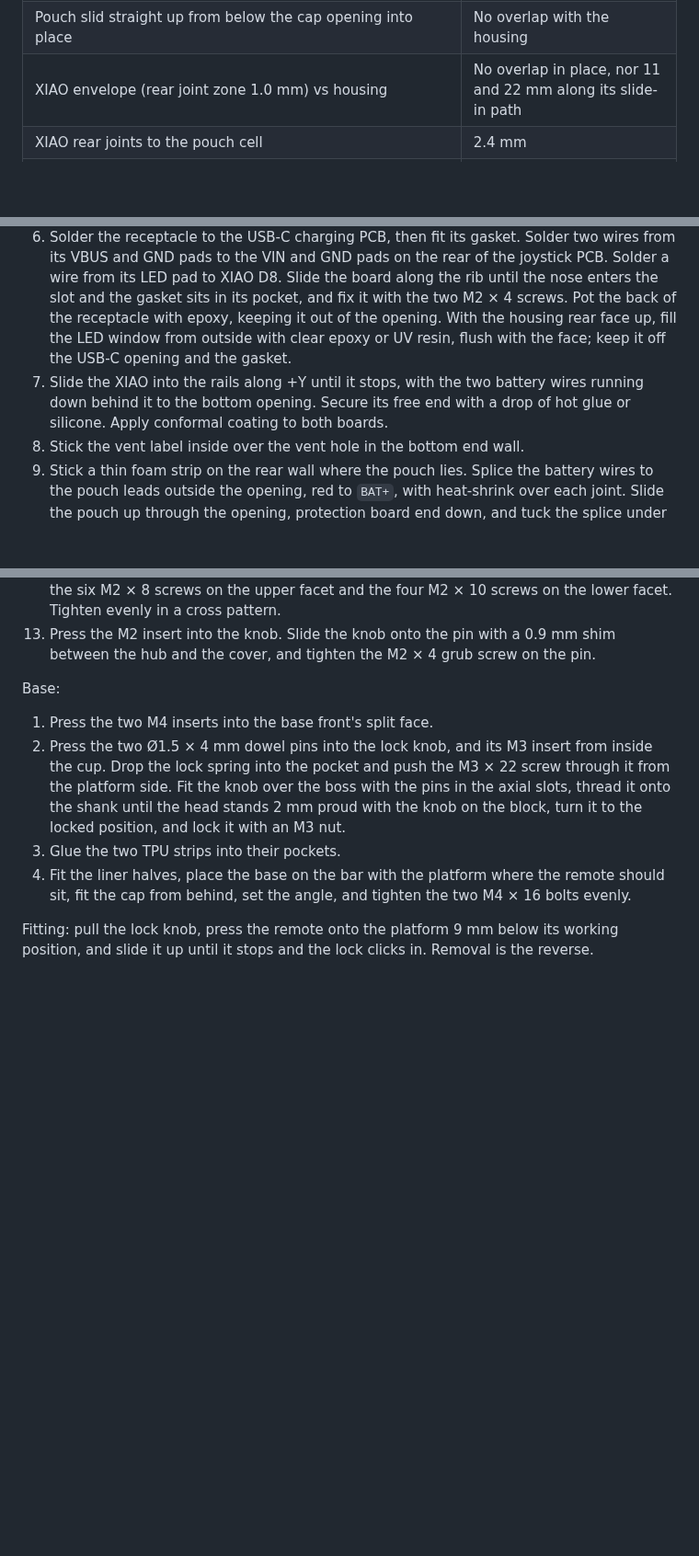
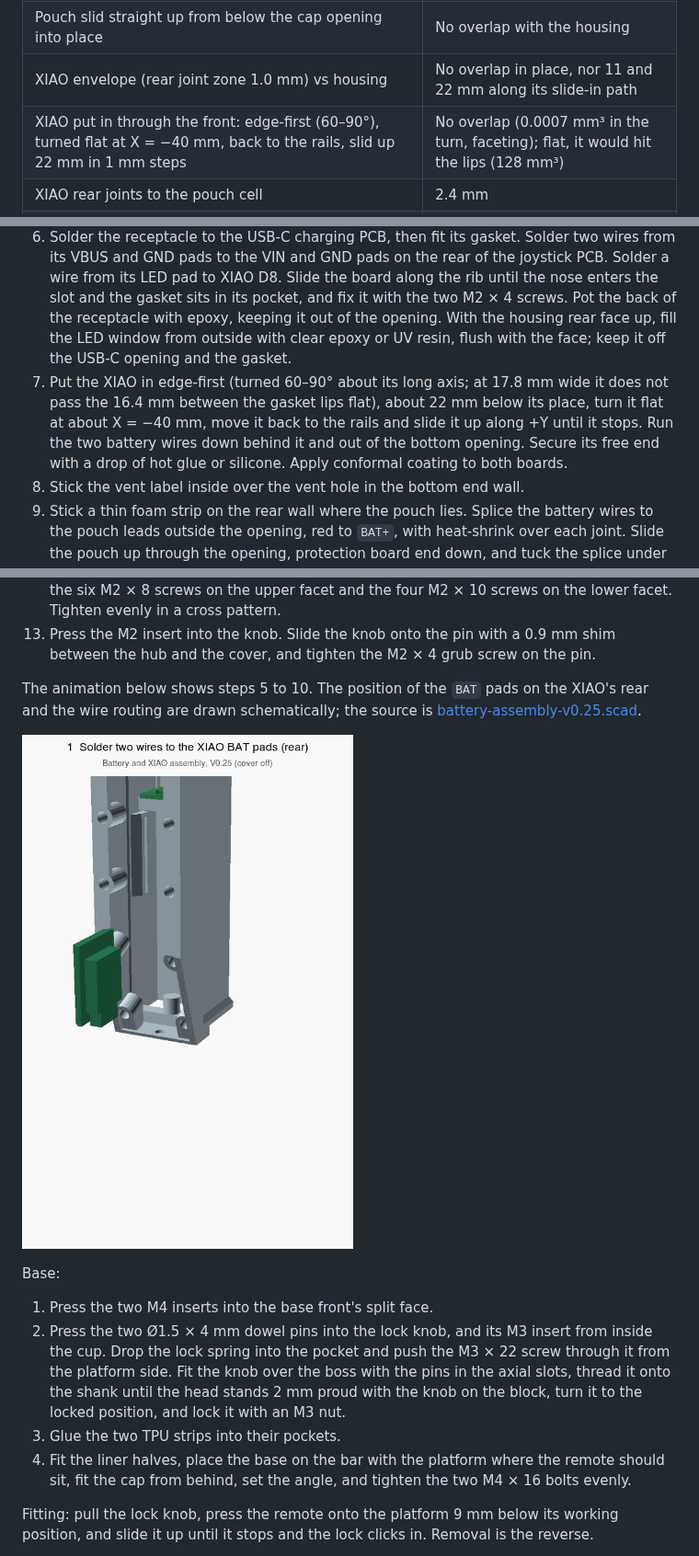
Before and after one commit to chirauki/open-rally-remote, a Markdown page: docs/mechanical-concept.md, 3 parts joined by grey strips. Shown at 92% size. GitHub-like rendering; pictures changed too: docs/images/complete-remote-v0.25-battery-assembly.gif (added); blank space fills up the shorter version.

Commit message:
Animate the V0.25 battery and XIAO assembly
Add an OpenSCAD animation of the XIAO and pouch going into the V0.25
remote, with a close-up of the battery wire splice, and put the GIF
under the assembly steps. The BAT pad position and the wire routing
are drawn schematically.

While preparing it, check how the XIAO gets in: at 17.8 mm it does not
pass the 16.4 mm between the gasket lips flat. Put in edge-first,
turned flat at X = -40 mm and slid up its rails, it clears the
housing. Record the path in the assembly step and the checks table.

Signed-off-by: Marc Cirauqui <marc@tetrate.io>

```diff
--- a/docs/mechanical-concept.md
+++ b/docs/mechanical-concept.md
@@ -217,6 +217,7 @@ V0.25:
 | Pouch (6 × 20 × 50 mm envelope) vs housing, battery cap and its gasket, XIAO, USB-C receptacle and plug, joystick, XIAO USB-C plug, vent label | No overlap |
 | Pouch slid straight up from below the cap opening into place | No overlap with the housing |
 | XIAO envelope (rear joint zone 1.0 mm) vs housing | No overlap in place, nor 11 and 22 mm along its slide-in path |
+| XIAO put in through the front: edge-first (60–90°), turned flat at X = −40 mm, back to the rails, slid up 22 mm in 1 mm steps | No overlap (0.0007 mm³ in the turn, faceting); flat, it would hit the lips (128 mm³) |
 | XIAO rear joints to the pouch cell | 2.4 mm |
 | Battery cap vs housing; cap gasket vs cap and housing | Contact only |
 | Remote with cap vs base front, base cap, lock (locked) | No overlap; the TPU strips overlap by design as in V0.24 |
@@ -324,13 +325,17 @@ Remote:
 4. Push the stick through the joystick plate from the back, so the ball sits in its seat. Screw the PCB onto the plate standoffs with two M2 × 8 button-head screws (head at most Ø3.5 × 1.1 mm); the disc rests on the switches.
 5. Solder six wires from the rear pads of the joystick PCB to the front of the XIAO's pads: U, D, L, R to D3–D6, G to GND and 5V to the 5V pin. Lead them away from the top edge of the PCB. Solder the button wires as before. Keep the joints small: the outer 0.8 mm of each pad is under a rail lip. Solder two wires, about 60 mm long, to the `BAT+` and `BAT−` pads on the XIAO's rear.
 6. Solder the receptacle to the USB-C charging PCB, then fit its gasket. Solder two wires from its VBUS and GND pads to the VIN and GND pads on the rear of the joystick PCB. Solder a wire from its LED pad to XIAO D8. Slide the board along the rib until the nose enters the slot and the gasket sits in its pocket, and fix it with the two M2 × 4 screws. Pot the back of the receptacle with epoxy, keeping it out of the opening. With the housing rear face up, fill the LED window from outside with clear epoxy or UV resin, flush with the face; keep it off the USB-C opening and the gasket.
-7. Slide the XIAO into the rails along +Y until it stops, with the two battery wires running down behind it to the bottom opening. Secure its free end with a drop of hot glue or silicone. Apply conformal coating to both boards.
+7. Put the XIAO in edge-first (turned 60–90° about its long axis; at 17.8 mm wide it does not pass the 16.4 mm between the gasket lips flat), about 22 mm below its place, turn it flat at about X = −40 mm, move it back to the rails and slide it up along +Y until it stops. Run the two battery wires down behind it and out of the bottom opening. Secure its free end with a drop of hot glue or silicone. Apply conformal coating to both boards.
 8. Stick the vent label inside over the vent hole in the bottom end wall.
 9. Stick a thin foam strip on the rear wall where the pouch lies. Splice the battery wires to the pouch leads outside the opening, red to `BAT+`, with heat-shrink over each joint. Slide the pouch up through the opening, protection board end down, and tuck the splice under it. Check the polarity before connecting either USB-C port.
 10. Stick a foam pad on the inside of the battery cap, lay the cap gasket on the housing face, and fit the cap with three M2 × 8 countersunk screws. Tighten evenly.
 11. Lay the cover face down and the gasket on it, folded at the fold line. Push the stick through the sheet hole and the cover hole, and lay the plate on the lower-facet sheet with its screw holes over the cover's.
 12. Lower the housing onto the stack; its walls locate the plate. Turn the assembly over and fit the six M2 × 8 screws on the upper facet and the four M2 × 10 screws on the lower facet. Tighten evenly in a cross pattern.
 13. Press the M2 insert into the knob. Slide the knob onto the pin with a 0.9 mm shim between the hub and the cover, and tighten the M2 × 4 grub screw on the pin.
+
+The animation below shows steps 5 to 10. The position of the `BAT` pads on the XIAO's rear and the wire routing are drawn schematically; the source is [battery-assembly-v0.25.scad](../mechanical/cad/battery-assembly-v0.25.scad).
+
+![V0.25 battery and XIAO assembly, animated: wires on the XIAO's BAT pads; the XIAO in edge-first, turned flat and slid up its rails; the wires run down behind it and out of the bottom opening; heat-shrink on, red spliced to red and black to black, sleeves shrunk (close-up); the pouch slid up with its protection board end down and the splice tucked under it; foam pad, gasket and cap with three screws.](images/complete-remote-v0.25-battery-assembly.gif)
 
 Base:
 1. Press the two M4 inserts into the base front's split face.
```
Also changed, not shown: 1 other file.
